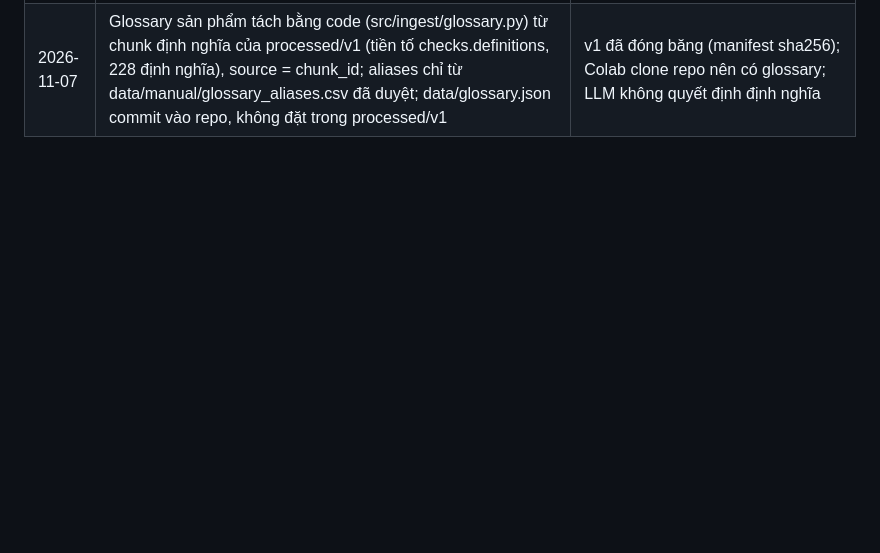
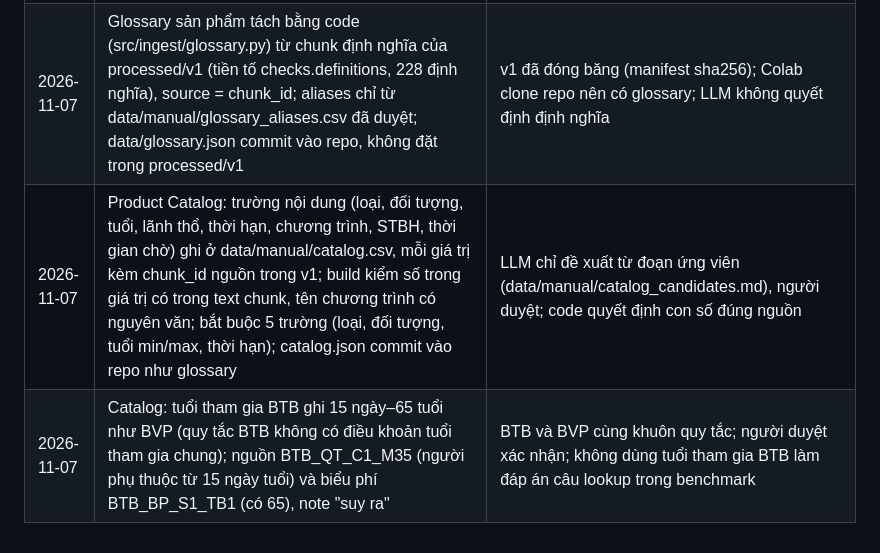
Before and after one commit to daisyngocha/bv-rag, a Markdown page: docs/decision-log.md, the part around the change. Drawn GitHub-style; blank space fills up the shorter version.

Commit message:
docs(decision-log): quyết định Product Catalog và tuổi tham gia BTB
Co-Authored-By: Claude Opus 5.5 <noreply@anthropic.com>
Claude-Session: https://claude.ai/code/session_018CV51xrrA8Gry8aPuBuqbF

```diff
--- a/docs/decision-log.md
+++ b/docs/decision-log.md
@@ -58,3 +58,5 @@
 | 2026-11-09 | Đóng băng data/processed/v1 (5 sản phẩm, 634 chunk cấu trúc / 286 cố định, vector L4 commit 6f28917); manifest sha256 ở data/manifests/v1.json; build_kb chặn ghi đè; sửa chunk từ nay → v2 | benchmark v1 tham chiếu evidence_ids của v1; số liệu B0–B4 phải truy được về đúng một bản chunk |
 | 2026-11-07 | Glossary general = 13 mục: 10/29 khoản Điều 4 VBHN 31/VBHN-VPQH (xác thực 13/03/2026, gồm Luật 139/2025, hiệu lực 01/01/2026; khoản 2 sửa theo Luật 139) + 3 định nghĩa TT 67/2023 Điều 12 (thời gian chờ, bệnh có sẵn, thương tật toàn bộ vĩnh viễn; TT 96/2026 không sửa Điều 12); NĐ 46/2023 và TT 67 không có điều giải thích từ ngữ; bỏ các mục về doanh nghiệp, đại lý, môi giới, tái bảo hiểm, vi mô | Định nghĩa theo văn bản đang có hiệu lực; chỉ giữ thuật ngữ gặp khi hỏi về sản phẩm cá nhân; giới hạn luật định (TGC ≤ 90 ngày, bệnh có sẵn ≤ 1 năm, thai sản ≤ 270 ngày) không đưa vào glossary, câu hỏi về chúng là hỏi luật, thuộc out_of_scope |
 | 2026-11-07 | Glossary sản phẩm tách bằng code (src/ingest/glossary.py) từ chunk định nghĩa của processed/v1 (tiền tố checks.definitions, 228 định nghĩa), source = chunk_id; aliases chỉ từ data/manual/glossary_aliases.csv đã duyệt; data/glossary.json commit vào repo, không đặt trong processed/v1 | v1 đã đóng băng (manifest sha256); Colab clone repo nên có glossary; LLM không quyết định định nghĩa |
+| 2026-11-07 | Product Catalog: trường nội dung (loại, đối tượng, tuổi, lãnh thổ, thời hạn, chương trình, STBH, thời gian chờ) ghi ở data/manual/catalog.csv, mỗi giá trị kèm chunk_id nguồn trong v1; build kiểm số trong giá trị có trong text chunk, tên chương trình có nguyên văn; bắt buộc 5 trường (loại, đối tượng, tuổi min/max, thời hạn); catalog.json commit vào repo như glossary | LLM chỉ đề xuất từ đoạn ứng viên (data/manual/catalog_candidates.md), người duyệt; code quyết định con số đúng nguồn |
+| 2026-11-07 | Catalog: tuổi tham gia BTB ghi 15 ngày–65 tuổi như BVP (quy tắc BTB không có điều khoản tuổi tham gia chung); nguồn BTB_QT_C1_M35 (người phụ thuộc từ 15 ngày tuổi) và biểu phí BTB_BP_S1_TB1 (có 65), note "suy ra" | BTB và BVP cùng khuôn quy tắc; người duyệt xác nhận; không dùng tuổi tham gia BTB làm đáp án câu lookup trong benchmark |
```
